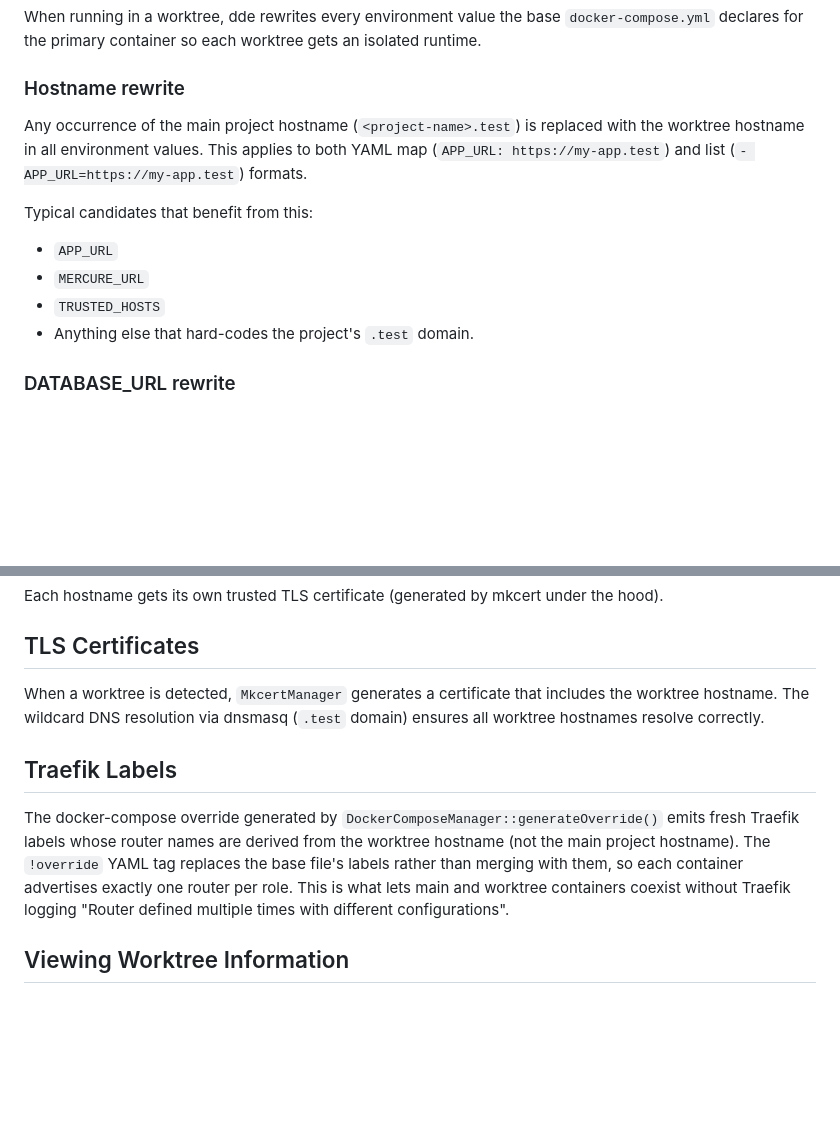
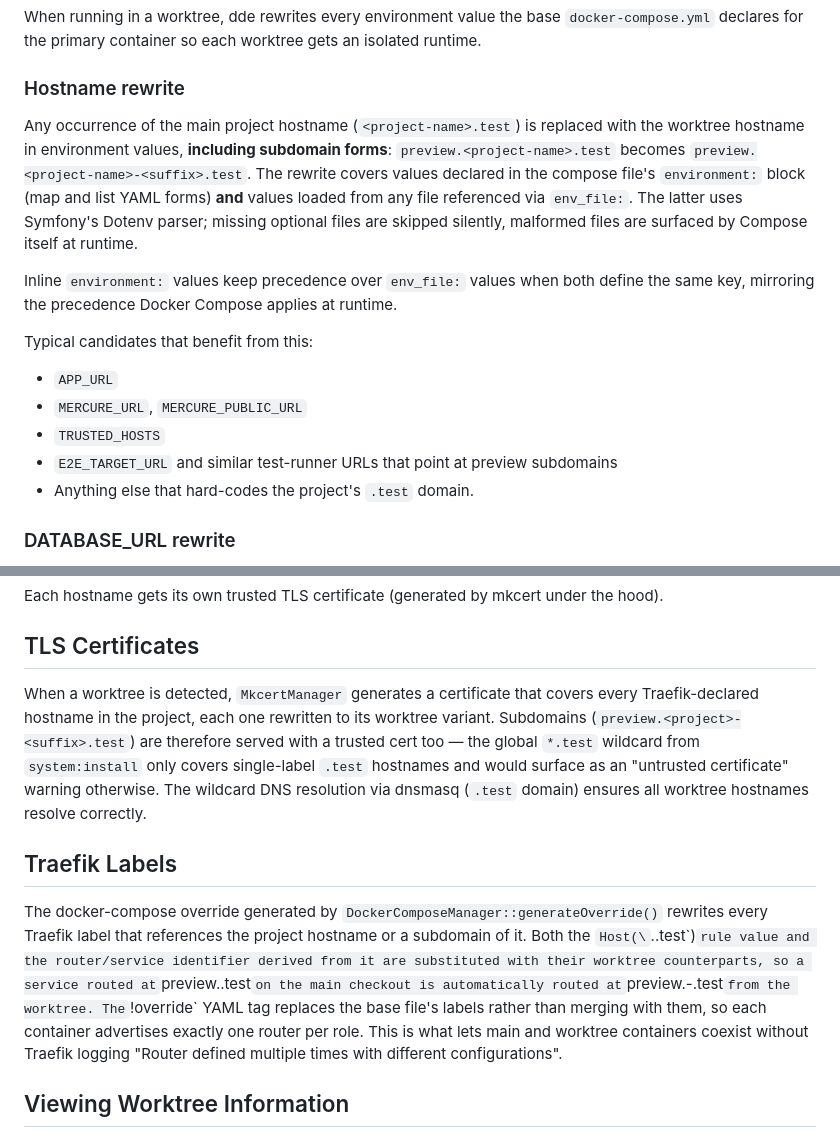
Before and after one commit to whatwedo/dde, a Markdown page: docs/guides/worktrees.md, 2 parts joined by grey strips. GitHub-like rendering; blank space fills up the shorter version.

Commit message:
docs(worktrees): document subdomain and env_file rewriting
Surfaces the user-visible behaviour landed in the previous three commits:
subdomain Host() rewriting, env_file value rewriting, and the matching TLS
cert. Also extends the AGENTS.md architecture inventory with the new
ComposeEnvEntryParser util and clarifies the broader scope of WorktreeManager.

Signed-off-by: Ueli Banholzer <ueli@whatwedo.ch>

```diff
--- a/docs/guides/worktrees.md
+++ b/docs/guides/worktrees.md
@@ -69,13 +69,16 @@ When running in a worktree, dde rewrites every environment value the base `docke
 
 ### Hostname rewrite
 
-Any occurrence of the main project hostname (`<project-name>.test`) is replaced with the worktree hostname in all environment values. This applies to both YAML map (`APP_URL: https://my-app.test`) and list (`- APP_URL=https://my-app.test`) formats.
+Any occurrence of the main project hostname (`<project-name>.test`) is replaced with the worktree hostname in environment values, **including subdomain forms**: `preview.<project-name>.test` becomes `preview.<project-name>-<suffix>.test`. The rewrite covers values declared in the compose file's `environment:` block (map and list YAML forms) **and** values loaded from any file referenced via `env_file:`. The latter uses Symfony's Dotenv parser; missing optional files are skipped silently, malformed files are surfaced by Compose itself at runtime.
+
+Inline `environment:` values keep precedence over `env_file:` values when both define the same key, mirroring the precedence Docker Compose applies at runtime.
 
 Typical candidates that benefit from this:
 
 - `APP_URL`
-- `MERCURE_URL`
+- `MERCURE_URL`, `MERCURE_PUBLIC_URL`
 - `TRUSTED_HOSTS`
+- `E2E_TARGET_URL` and similar test-runner URLs that point at preview subdomains
 - Anything else that hard-codes the project's `.test` domain.
 
 ### DATABASE_URL rewrite
@@ -136,11 +139,11 @@ Each hostname gets its own trusted TLS certificate (generated by mkcert under th
 
 ## TLS Certificates
 
-When a worktree is detected, `MkcertManager` generates a certificate that includes the worktree hostname. The wildcard DNS resolution via dnsmasq (`.test` domain) ensures all worktree hostnames resolve correctly.
+When a worktree is detected, `MkcertManager` generates a certificate that covers every Traefik-declared hostname in the project, each one rewritten to its worktree variant. Subdomains (`preview.<project>-<suffix>.test`) are therefore served with a trusted cert too — the global `*.test` wildcard from `system:install` only covers single-label `.test` hostnames and would surface as an "untrusted certificate" warning otherwise. The wildcard DNS resolution via dnsmasq (`.test` domain) ensures all worktree hostnames resolve correctly.
 
 ## Traefik Labels
 
-The docker-compose override generated by `DockerComposeManager::generateOverride()` emits fresh Traefik labels whose router names are derived from the worktree hostname (not the main project hostname). The `!override` YAML tag replaces the base file's labels rather than merging with them, so each container advertises exactly one router per role. This is what lets main and worktree containers coexist without Traefik logging "Router defined multiple times with different configurations".
+The docker-compose override generated by `DockerComposeManager::generateOverride()` rewrites every Traefik label that references the project hostname or a subdomain of it. Both the `Host(\`<x>.<project>.test\`)` rule value and the router/service identifier derived from it are substituted with their worktree counterparts, so a service routed at `preview.<project>.test` on the main checkout is automatically routed at `preview.<project>-<suffix>.test` from the worktree. The `!override` YAML tag replaces the base file's labels rather than merging with them, so each container advertises exactly one router per role. This is what lets main and worktree containers coexist without Traefik logging "Router defined multiple times with different configurations".
 
 ## Viewing Worktree Information
 
```
Also changed, not shown: AGENTS.md (+2 -2 lines).
